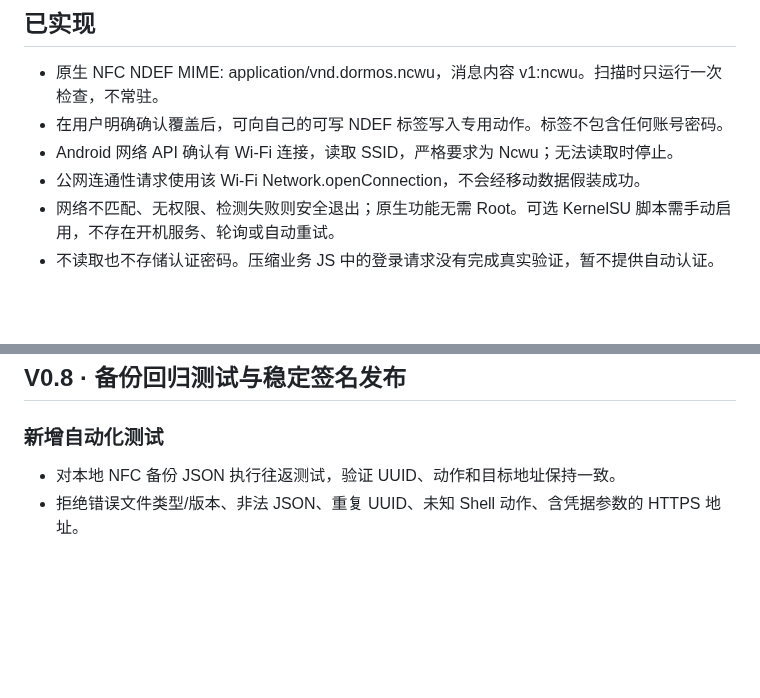
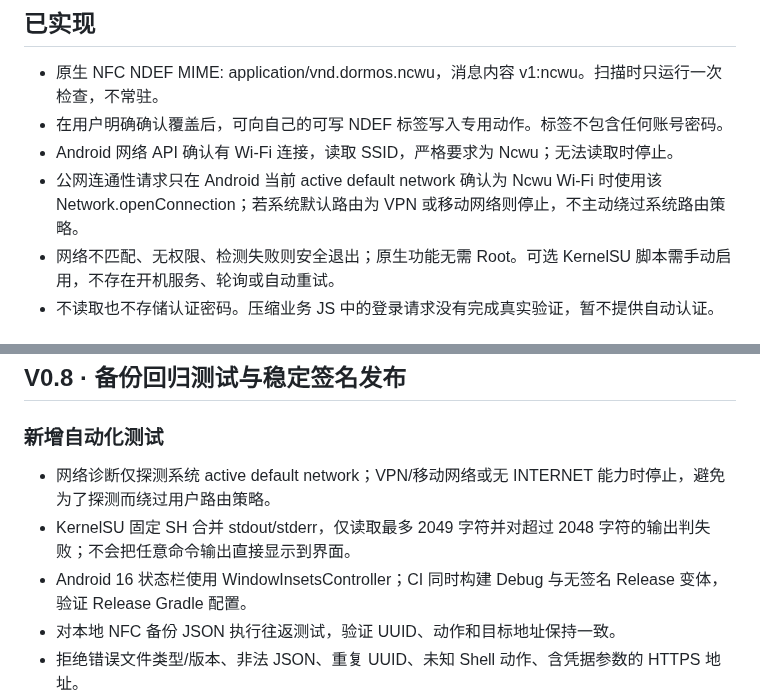
Before and after one commit to 07xh/dorm-os, a Markdown page: android/nfc-helper/README.md, 2 parts joined by grey strips. Drawn GitHub-style; blank space fills up the shorter version.

Commit message:
docs(android): record active-route and bounded-root-output safeguards

```diff
--- a/android/nfc-helper/README.md
+++ b/android/nfc-helper/README.md
@@ -7,7 +7,7 @@
 - 原生 NFC NDEF MIME: application/vnd.dormos.ncwu，消息内容 v1:ncwu。扫描时只运行一次检查，不常驻。
 - 在用户明确确认覆盖后，可向自己的可写 NDEF 标签写入专用动作。标签不包含任何账号密码。
 - Android 网络 API 确认有 Wi-Fi 连接，读取 SSID，严格要求为 Ncwu；无法读取时停止。
-- 公网连通性请求使用该 Wi-Fi Network.openConnection，不会经移动数据假装成功。
+- 公网连通性请求只在 Android 当前 active default network 确认为 Ncwu Wi-Fi 时使用该 Network.openConnection；若系统默认路由为 VPN 或移动网络则停止，不主动绕过系统路由策略。
 - 网络不匹配、无权限、检测失败则安全退出；原生功能无需 Root。可选 KernelSU 脚本需手动启用，不存在开机服务、轮询或自动重试。
 - 不读取也不存储认证密码。压缩业务 JS 中的登录请求没有完成真实验证，暂不提供自动认证。
 
@@ -121,6 +121,9 @@
 ## V0.8 · 备份回归测试与稳定签名发布
 
 ### 新增自动化测试
+- 网络诊断仅探测系统 active default network；VPN/移动网络或无 INTERNET 能力时停止，避免为了探测而绕过用户路由策略。
+- KernelSU 固定 SH 合并 stdout/stderr，仅读取最多 2049 字符并对超过 2048 字符的输出判失败；不会把任意命令输出直接显示到界面。
+- Android 16 状态栏使用 WindowInsetsController；CI 同时构建 Debug 与无签名 Release 变体，验证 Release Gradle 配置。
 - 对本地 NFC 备份 JSON 执行往返测试，验证 UUID、动作和目标地址保持一致。
 - 拒绝错误文件类型/版本、非法 JSON、重复 UUID、未知 Shell 动作、含凭据参数的 HTTPS 地址。
 - 验证最多 32 个标签、64 KiB 文件上限，以及导出时拒绝重复编号或无效配置。
```
